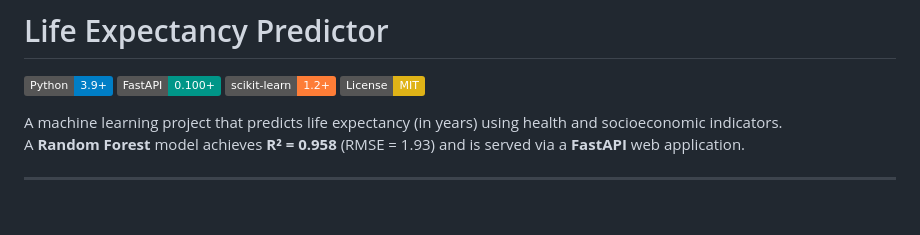
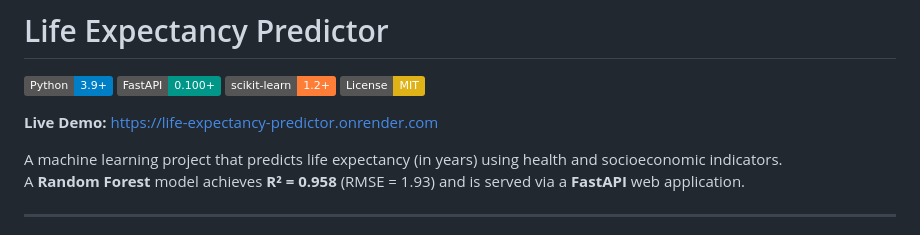
Before and after one commit to MohammadErfanRashidi/Life-Expectancy-, a Markdown page: README.md, the part around the change. Rendered like a GitHub page; badges without logos; blank space fills up the shorter version.

Commit message:
Added the live website of the model.

```diff
--- a/README.md
+++ b/README.md
@@ -1,6 +1,8 @@
 # Life Expectancy Predictor
 
 ![Python](https://img.shields.io/badge/Python-3.9%2B-blue) ![FastAPI](https://img.shields.io/badge/FastAPI-0.100%2B-009688) ![scikit-learn](https://img.shields.io/badge/scikit--learn-1.2%2B-orange) ![License: MIT](https://img.shields.io/badge/License-MIT-yellow)
+
+**Live Demo:** [https://life-expectancy-predictor.onrender.com](https://life-expectancy-predictor.onrender.com)
 
 A machine learning project that predicts life expectancy (in years) using health and socioeconomic indicators.
 A **Random Forest** model achieves **R² = 0.958** (RMSE = 1.93) and is served via a **FastAPI** web application.
```
